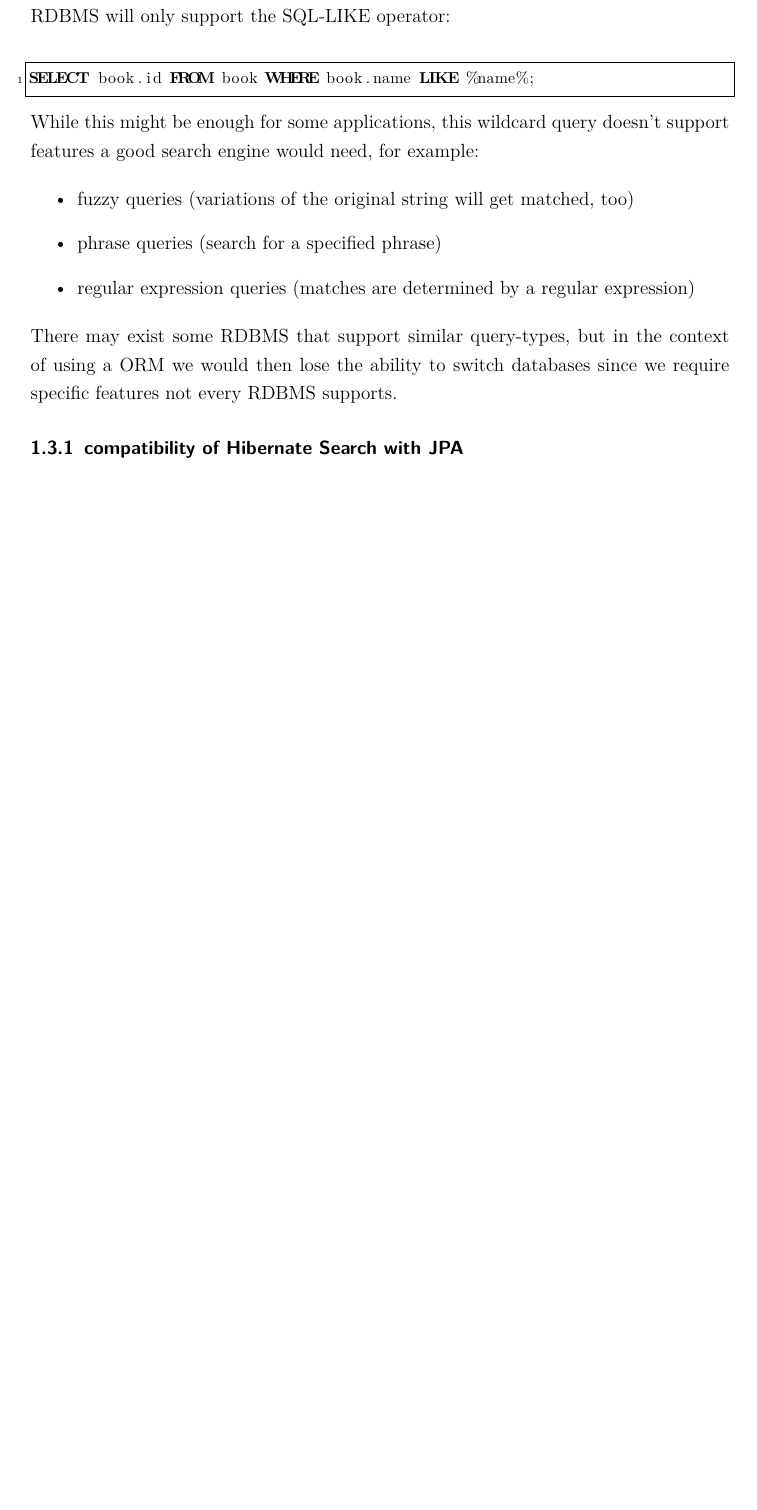
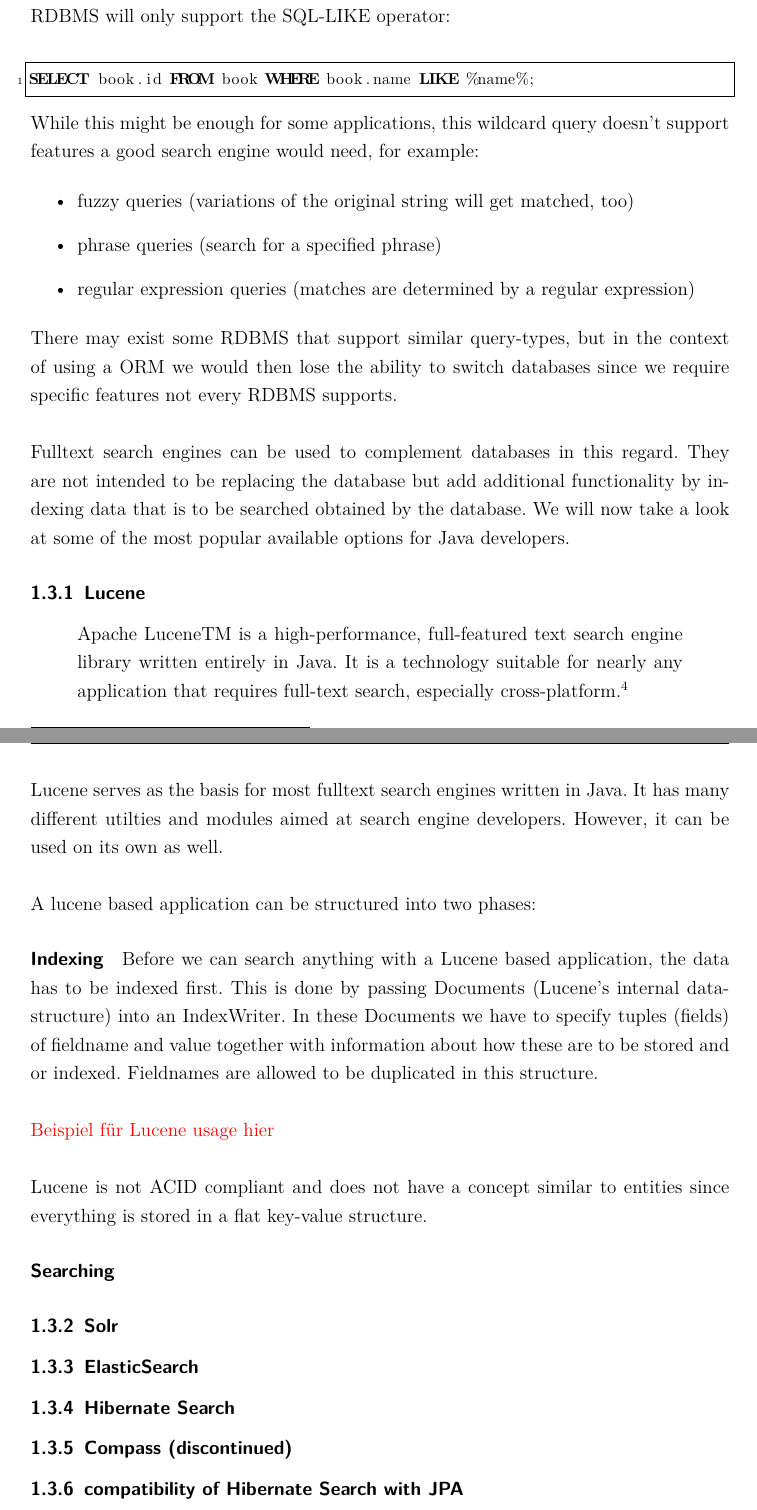
Before and after one commit to s4ke/Bachelor-Thesis, a LaTeX thesis (tex/src/bachelor_thesis.tex, which reads tex/src/1_introduction.tex): part of page 7 of 13 before the commit and two parts of pages 7 and 8 of 14 after it, the two joined at a grey line, cut so that both start at the same text, the shorter picture padded with empty space. Compiled offline with pdfLaTeX.

Commit message:
wip. Lucene introduction started.

```diff
--- a/tex/src/1_introduction.tex
+++ b/tex/src/1_introduction.tex
@@ -51,6 +51,34 @@
 	\item regular expression queries (matches are determined by a regular expression)
 \end{itemize}
 There may exist some RDBMS that support similar query-types, but in the context of using a ORM we would then lose the ability to switch databases since we require specific features not every RDBMS supports.
+\\\\
+Fulltext search engines can be used to complement databases in this regard. They are not intended to be replacing the database but add additional functionality by indexing data that is to be searched obtained by the database. We will now take a look at some of the most popular available options for Java developers.
+
+\subsubsection{Lucene}
+
+\begin{quote}
+Apache LuceneTM is a high-performance, full-featured text search engine library written entirely in Java. It is a technology suitable for nearly any application that requires full-text search, especially cross-platform.\footnote{official Lucene website, see~\cite{lucene_apache_org}}
+\end{quote}
+Lucene serves as the basis for most fulltext search engines written in Java. It has many different utilties and modules aimed at search engine developers. However, it can be used on its own as well.
+\\\\
+A lucene based application can be structured into two phases:
+
+\paragraph{Indexing}
+Before we can search anything with a Lucene based application, the data has to be indexed first. This is done by passing Documents (Lucene's internal data-structure) into an IndexWriter. In these Documents we have to specify tuples (fields) of fieldname and value together with information about how these are to be stored and or indexed. Fieldnames are allowed to be duplicated in this structure.
+\\\\
+\textcolor{red}{Beispiel für Lucene usage hier}
+\\\\
+Lucene is not ACID compliant and does not have a concept similar to entities since everything is stored in a flat key-value structure.
+
+\paragraph{Searching}
+
+\subsubsection{Solr}
+
+\subsubsection{ElasticSearch}
+
+\subsubsection{Hibernate Search}
+
+\subsubsection{Compass (discontinued)}
 
 \subsubsection{compatibility of Hibernate Search with JPA}
 
```
Also changed, not shown: tex/src/appendix/appendix.tex (+3 -1 lines), tex/src/bachelor_thesis.pdf, 3 other files.
